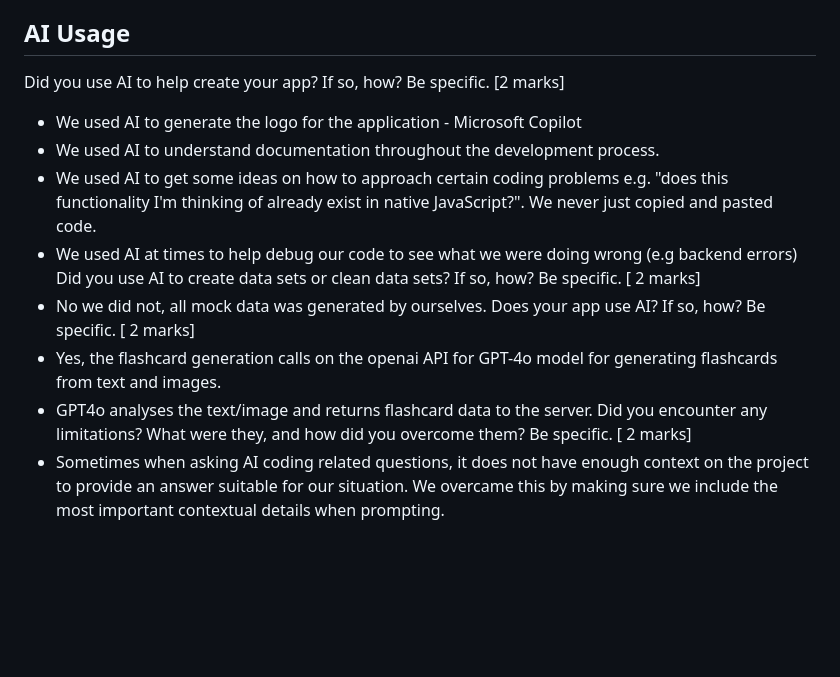
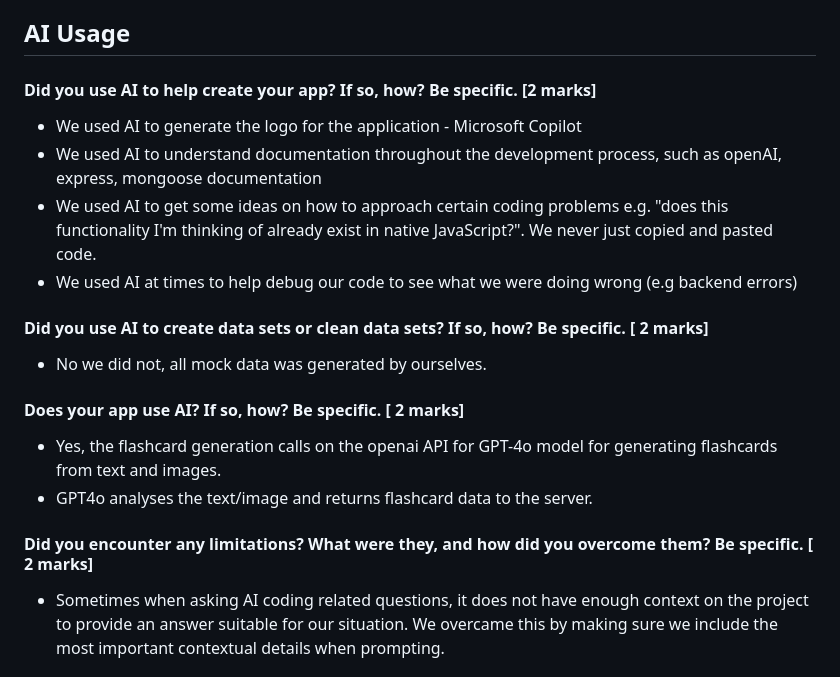
Before and after one commit to R-Lok/2800-202410-BBY26, a Markdown page: README.md, the part around the change. Rendered like a GitHub page; blank space fills up the shorter version.

```diff
--- a/README.md
+++ b/README.md
@@ -213,17 +213,17 @@ a labeled section provides an organized list of credits, references, and license
 * MDN Web Docs - https://developer.mozilla.org/en-US/
 
 ## AI Usage
-Did you use AI to help create your app? If so, how? Be specific. [2 marks]
+#### Did you use AI to help create your app? If so, how? Be specific. [2 marks]
 - We used AI to generate the logo for the application - Microsoft Copilot
-- We used AI to understand documentation throughout the development process.
+- We used AI to understand documentation throughout the development process, such as openAI, express, mongoose documentation
 - We used AI to get some ideas on how to approach certain coding problems e.g. "does this functionality I'm thinking of already exist in native JavaScript?". We never just copied and pasted code.
 - We used AI at times to help debug our code to see what we were doing wrong (e.g backend errors)
-Did you use AI to create data sets or clean data sets? If so, how? Be specific. [ 2 marks]
+#### Did you use AI to create data sets or clean data sets? If so, how? Be specific. [ 2 marks]
 - No we did not, all mock data was generated by ourselves.
-Does your app use AI? If so, how? Be specific. [ 2 marks]
+#### Does your app use AI? If so, how? Be specific. [ 2 marks]
 - Yes, the flashcard generation calls on the openai API for GPT-4o model for generating flashcards from text and images.
 - GPT4o analyses the text/image and returns flashcard data to the server.
-Did you encounter any limitations? What were they, and how did you overcome them? Be specific. [ 2 marks]
+#### Did you encounter any limitations? What were they, and how did you overcome them? Be specific. [ 2 marks]
 - Sometimes when asking AI coding related questions, it does not have enough context on the project to provide an answer suitable for our situation. We overcame this by making sure we include the most important contextual details when prompting.
 
 ## Contact Information
```
